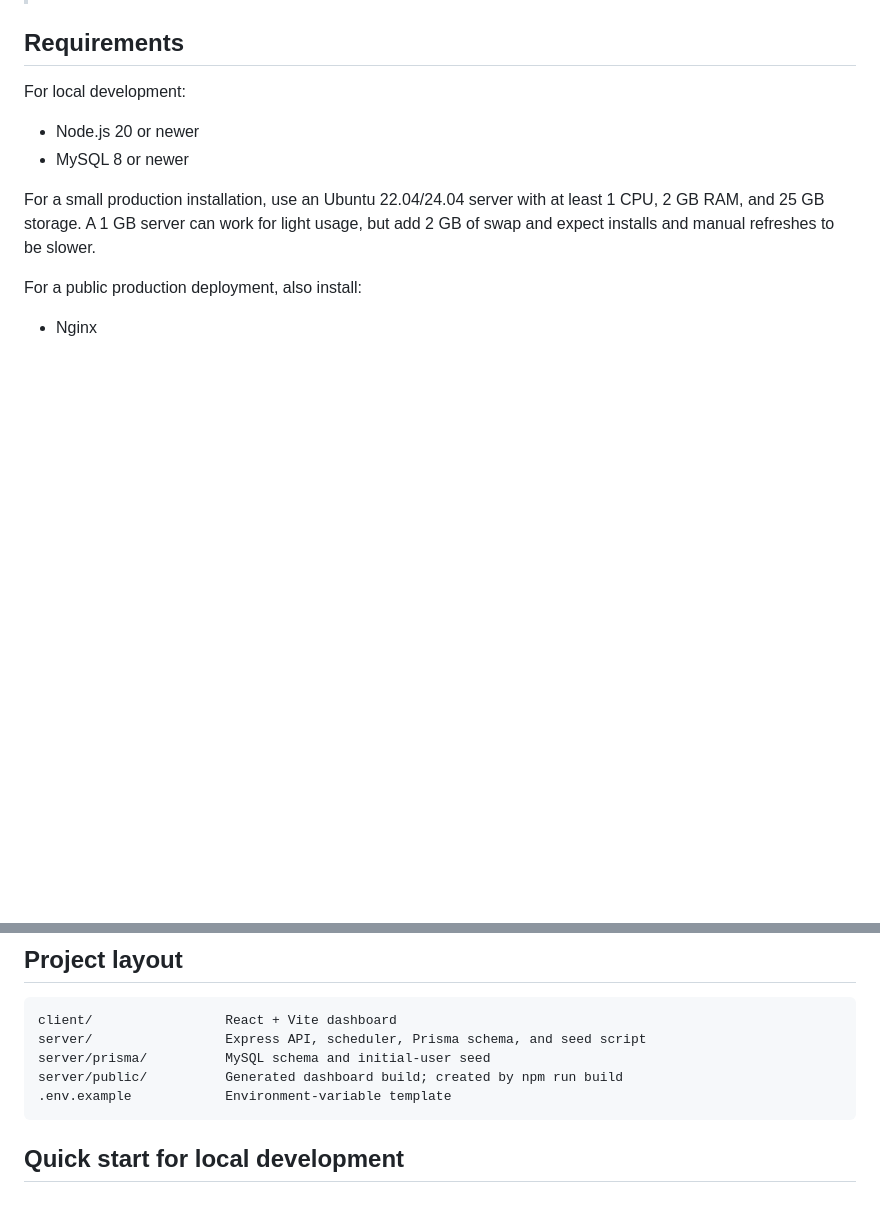
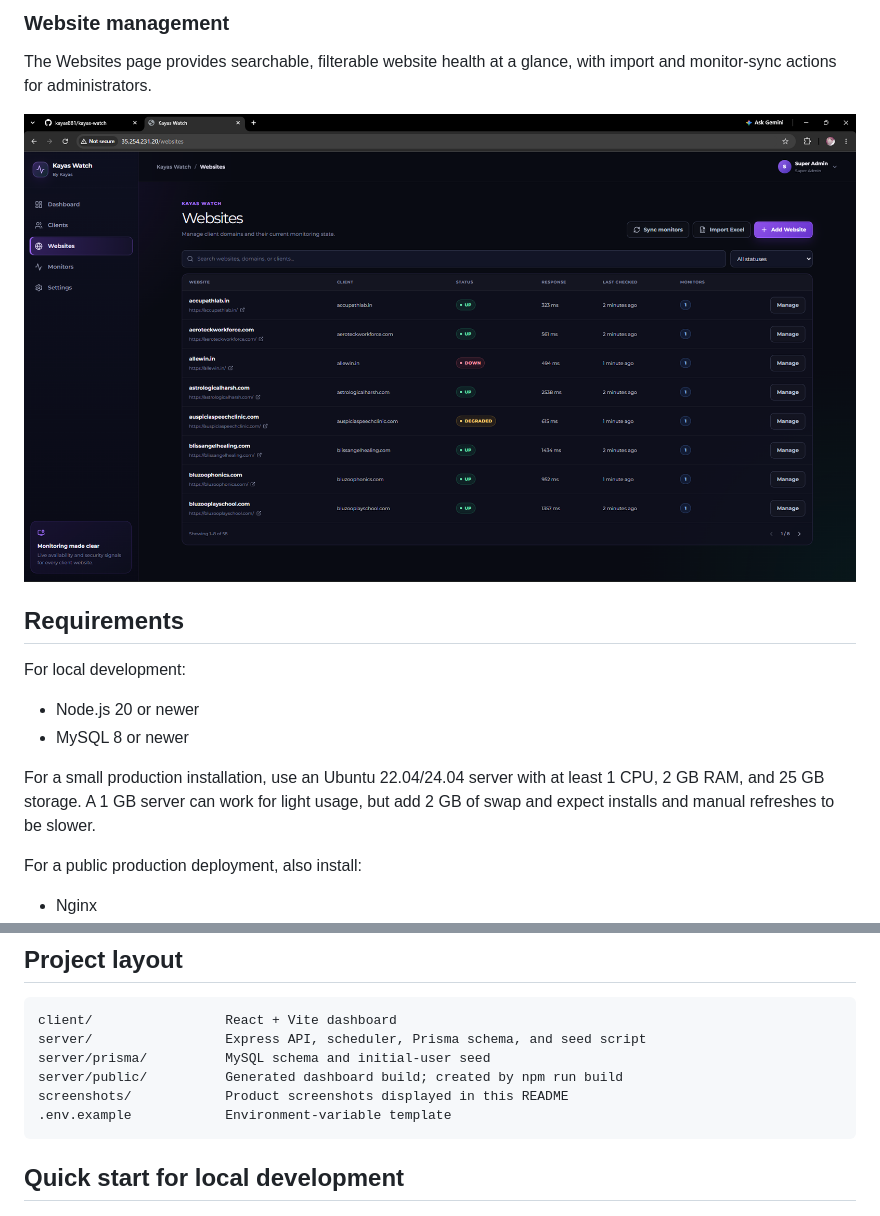
Before and after one commit to kayas881/kayas-watch, a Markdown page: README.md, 2 parts joined by grey strips. Rendered like a GitHub page; pictures changed too: screenshots/Websites.png (added); blank space fills up the shorter version.

````diff
--- a/README.md
+++ b/README.md
@@ -18,3 +33,8 @@ Check history is retained for seven days. The built-in scheduler checks every ac
+### Website management
+
+The Websites page provides searchable, filterable website health at a glance, with import and monitor-sync actions for administrators.
+
+![Saral Watch website management table with current monitor statuses](screenshots/Websites.png)
 
 ## Requirements
 
@@ -38,6 +58,7 @@ client/                 React + Vite dashboard
 server/                 Express API, scheduler, Prisma schema, and seed script
 server/prisma/          MySQL schema and initial-user seed
 server/public/          Generated dashboard build; created by npm run build
+screenshots/            Product screenshots displayed in this README
 .env.example            Environment-variable template
 ```
 
````
Also changed, not shown: other parts of README.md (+15 -0 lines), screenshots/Dashboard.png (added), screenshots/Monitors.png (added).
